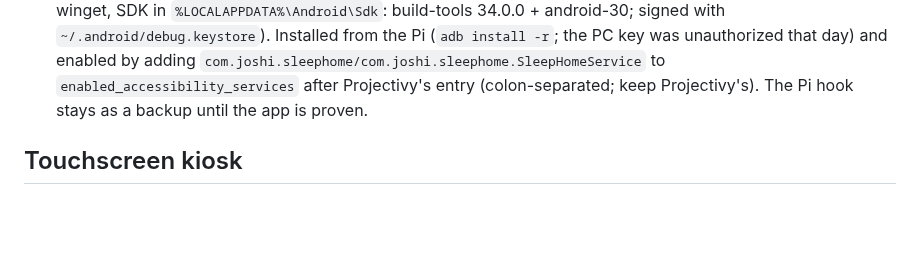
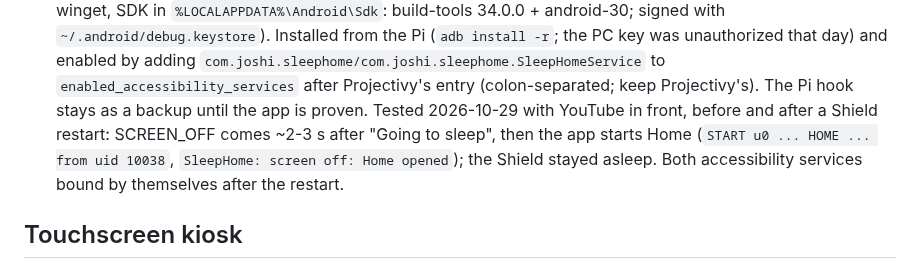
Before and after one commit to tosandeepjoshi-max/room-eq, a Markdown page: CLAUDE.md, the part around the change. GitHub-like rendering; blank space fills up the shorter version.

Commit message:
Sleep Home: tested on the Shield, also after a restart
Co-Authored-By: Claude Opus 5.5 <noreply@anthropic.com>

```diff
--- a/CLAUDE.md
+++ b/CLAUDE.md
@@ -431,6 +431,10 @@ Shield debloat (2026-10-27, Android 11, from the PC with `pm uninstall --user 0`
   `com.joshi.sleephome/com.joshi.sleephome.SleepHomeService` to `enabled_accessibility_services`
   after Projectivy's entry (colon-separated; keep Projectivy's). The Pi hook stays as a backup
   until the app is proven.
+  Tested 2026-10-29 with YouTube in front, before and after a Shield restart: SCREEN_OFF comes
+  ~2-3 s after "Going to sleep", then the app starts Home (`START u0 ... HOME ... from uid 10038`,
+  `SleepHome: screen off: Home opened`); the Shield stayed asleep. Both accessibility services
+  bound by themselves after the restart.
 
 ## Touchscreen kiosk
 
```
Also changed, not shown: TODO.md (+1 -1 lines).
